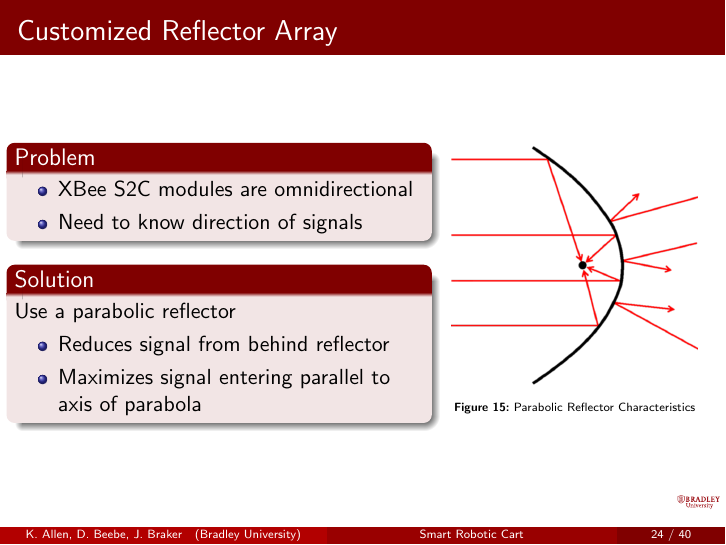
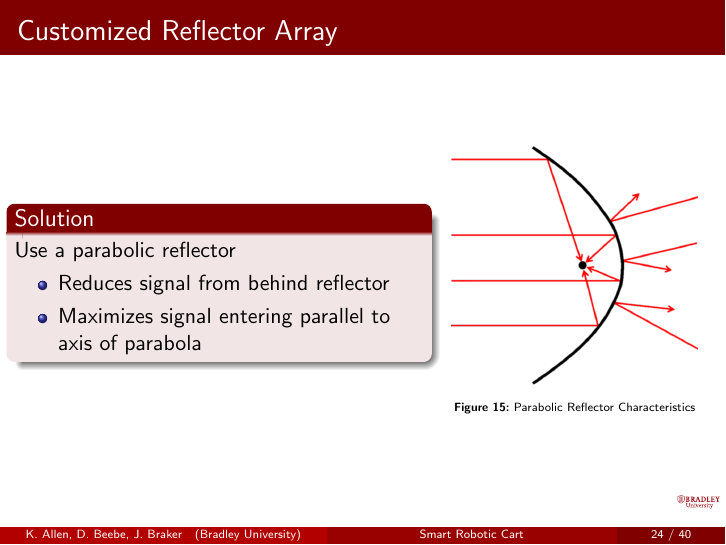
Before and after one commit to ECE-BU-Miah/seniorProject2-2020-21-Docs, LaTeX slides (finalReportPres.tex): page 26 of 42. Compiled offline with pdfLaTeX.

Commit message:
Removed block

```diff
--- a/finalReportPres.tex
+++ b/finalReportPres.tex
@@ -513,12 +513,6 @@ Advisors:~Dr.~Suruz~Miah \and Dr.~Prasad~Shastry}
 \begin{frame}{Customized Reflector Array}
   \begin{columns}
     \column{0.6\textwidth}
-      \begin{block}{Problem}
-        \begin{itemize}
-          \item XBee S2C modules are omnidirectional
-          \item Need to know direction of signals
-        \end{itemize}
-      \end{block}
       \begin{block}{Solution}
         Use a parabolic reflector
         \begin{itemize}
```
